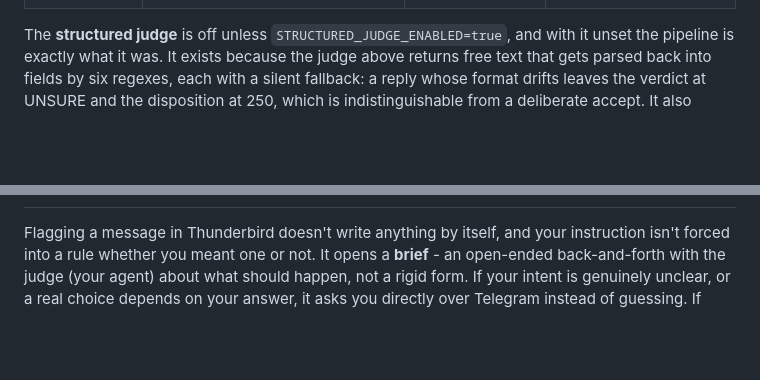
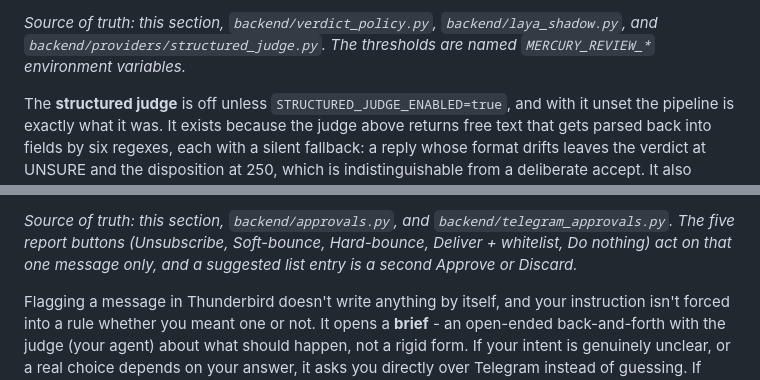
Before and after one commit to neostryder/mercury, a Markdown page: README.md, 2 parts joined by grey strips. Rendered like a GitHub page; blank space fills up the shorter version.

```diff
--- a/README.md
+++ b/README.md
@@ -115,3 +135,4 @@ it in the matching `get_*()` function to use something else:
+*Source of truth: this section, `backend/verdict_policy.py`, `backend/laya_shadow.py`, and `backend/providers/structured_judge.py`. The thresholds are named `MERCURY_REVIEW_*` environment variables.*
 
 The **structured judge** is off unless `STRUCTURED_JUDGE_ENABLED=true`, and with
 it unset the pipeline is exactly what it was. It exists because the judge above
@@ -231,3 +271,5 @@ without a redeploy.
+*Source of truth: this section, `backend/approvals.py`, and `backend/telegram_approvals.py`. The five report buttons (Unsubscribe, Soft-bounce, Hard-bounce, Deliver + whitelist, Do nothing) act on that one message only, and a suggested list entry is a second Approve or Discard.*
+
 Flagging a message in Thunderbird doesn't write anything by itself, and
 your instruction isn't forced into a rule whether you meant one or not.
 It opens a **brief** - an open-ended back-and-forth with the judge (your
```
Also changed, not shown: other parts of README.md (+39 -0 lines).
